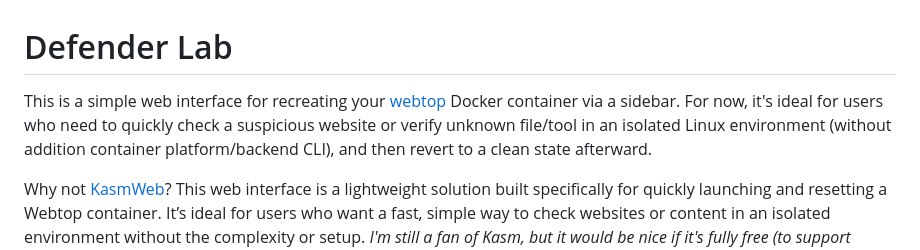
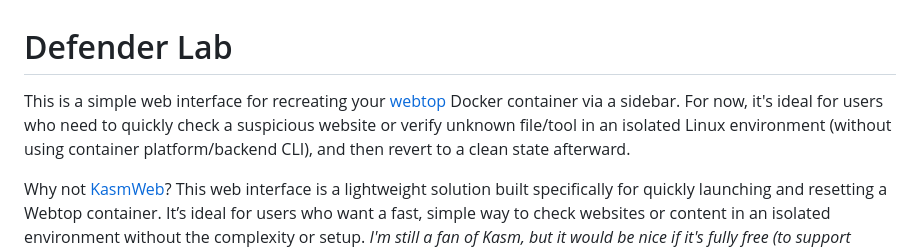
Before and after one commit to 0-hack/DefenderLab, a Markdown page: README.md, the part around the change. Rendered like a GitHub page.

```diff
--- a/README.md
+++ b/README.md
@@ -1,5 +1,5 @@
 # Defender Lab
-This is a simple web interface for recreating your [webtop](https://docs.linuxserver.io/images/docker-webtop/) Docker container via a sidebar. For now, it's ideal for users who need to quickly check a suspicious website or verify unknown file/tool in an isolated Linux environment (without addition container platform/backend CLI), and then revert to a clean state afterward.
+This is a simple web interface for recreating your [webtop](https://docs.linuxserver.io/images/docker-webtop/) Docker container via a sidebar. For now, it's ideal for users who need to quickly check a suspicious website or verify unknown file/tool in an isolated Linux environment (without using container platform/backend CLI), and then revert to a clean state afterward.
 
 Why not [KasmWeb](https://www.kasmweb.com)? This web interface is a lightweight solution built specifically for quickly launching and resetting a Webtop container. It’s ideal for users who want a fast, simple way to check websites or content in an isolated environment without the complexity or setup.
 *I'm still a fan of Kasm, but it would be nice if it's fully free (to support personalize logo and multiple user session).*
```
